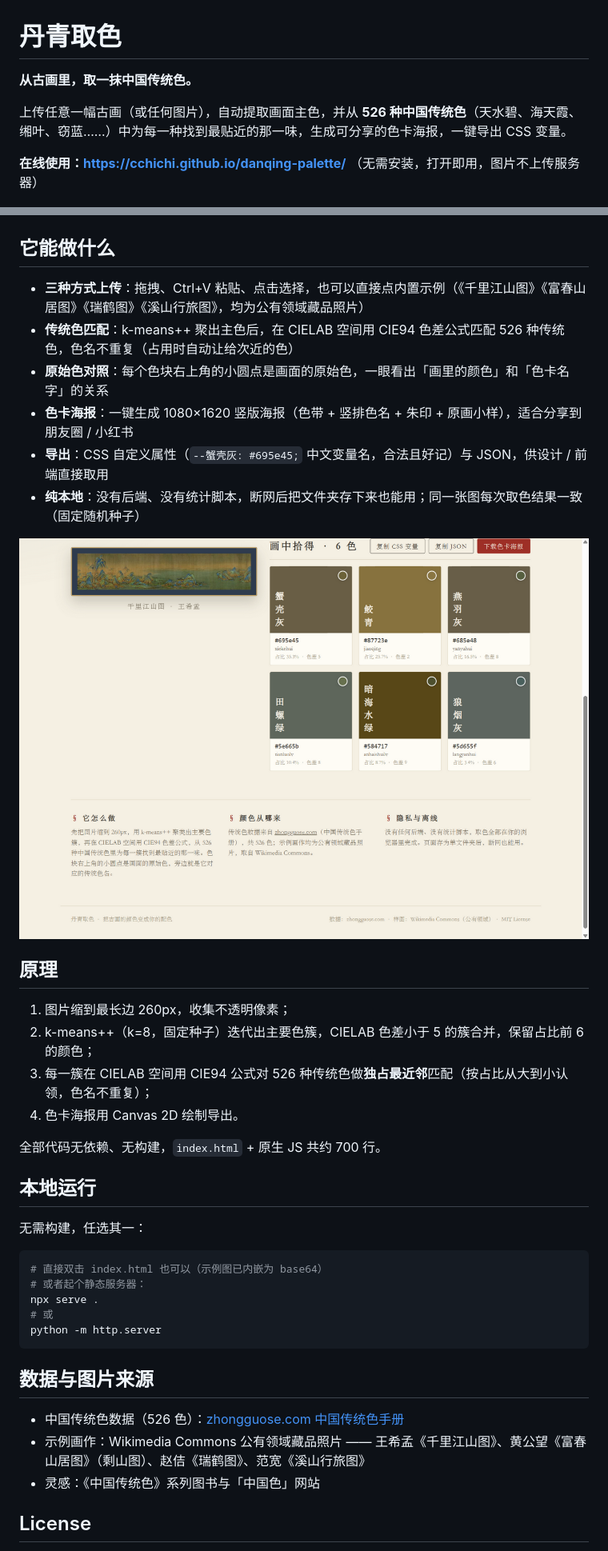
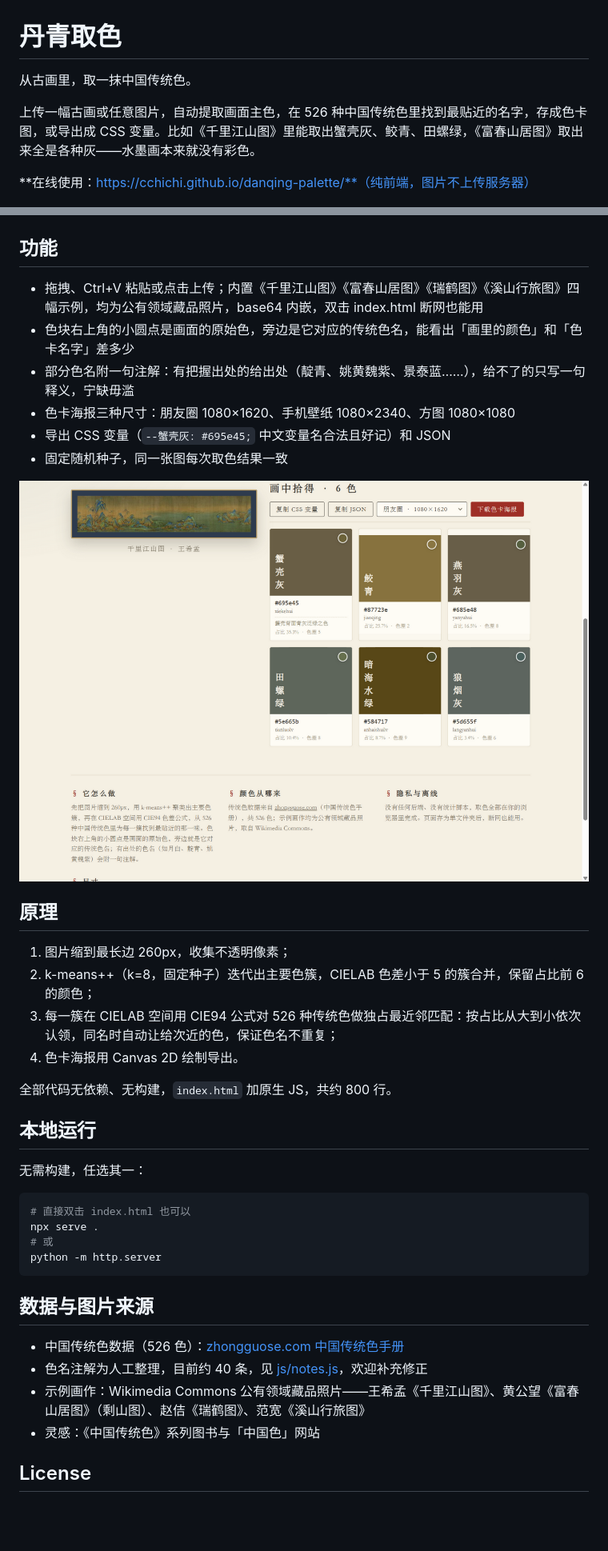
Before and after one commit to cchichi/danqing-palette, a Markdown page: README.md, 2 parts joined by grey strips. Shown at 80% size. Drawn GitHub-style; pictures changed too: docs/screenshot-result.png; blank space fills up the shorter version.

Commit message:
v1.1：色名注解与海报多尺寸
- 新增 44 条色名注解（出处或释义），色卡与 JSON 导出携带
- 海报支持三种尺寸：朋友圈 1080×1620、手机壁纸 1080×2340、方图 1080×1080
- README 重写

````diff
--- a/README.md
+++ b/README.md
@@ -1,21 +1,21 @@
 # 丹青取色
 
-**从古画里，取一抹中国传统色。**
+从古画里，取一抹中国传统色。
 
-上传任意一幅古画（或任何图片），自动提取画面主色，并从 **526 种中国传统色**（天水碧、海天霞、缃叶、窃蓝……）中为每一种找到最贴近的那一味，生成可分享的色卡海报，一键导出 CSS 变量。
+上传一幅古画或任意图片，自动提取画面主色，在 526 种中国传统色里找到最贴近的名字，存成色卡图，或导出成 CSS 变量。比如《千里江山图》里能取出蟹壳灰、鲛青、田螺绿，《富春山居图》取出来全是各种灰——水墨画本来就没有彩色。
 
-**在线使用：https://cchichi.github.io/danqing-palette/** （无需安装，打开即用，图片不上传服务器）
+**在线使用：https://cchichi.github.io/danqing-palette/**（纯前端，图片不上传服务器）
 
 ![色卡海报](docs/poster.png)
 
-## 它能做什么
+## 功能
 
-- **三种方式上传**：拖拽、Ctrl+V 粘贴、点击选择，也可以直接点内置示例（《千里江山图》《富春山居图》《瑞鹤图》《溪山行旅图》，均为公有领域藏品照片）
-- **传统色匹配**：k-means++ 聚出主色后，在 CIELAB 空间用 CIE94 色差公式匹配 526 种传统色，色名不重复（占用时自动让给次近的色）
-- **原始色对照**：每个色块右上角的小圆点是画面的原始色，一眼看出「画里的颜色」和「色卡名字」的关系
-- **色卡海报**：一键生成 1080×1620 竖版海报（色带 + 竖排色名 + 朱印 + 原画小样），适合分享到朋友圈 / 小红书
-- **导出**：CSS 自定义属性（`--蟹壳灰: #695e45;` 中文变量名，合法且好记）与 JSON，供设计 / 前端直接取用
-- **纯本地**：没有后端、没有统计脚本，断网后把文件夹存下来也能用；同一张图每次取色结果一致（固定随机种子）
+- 拖拽、Ctrl+V 粘贴或点击上传；内置《千里江山图》《富春山居图》《瑞鹤图》《溪山行旅图》四幅示例，均为公有领域藏品照片，base64 内嵌，双击 index.html 断网也能用
+- 色块右上角的小圆点是画面的原始色，旁边是它对应的传统色名，能看出「画里的颜色」和「色卡名字」差多少
+- 部分色名附一句注解：有把握出处的给出处（靛青、姚黄魏紫、景泰蓝……），给不了的只写一句释义，宁缺毋滥
+- 色卡海报三种尺寸：朋友圈 1080×1620、手机壁纸 1080×2340、方图 1080×1080
+- 导出 CSS 变量（`--蟹壳灰: #695e45;` 中文变量名合法且好记）和 JSON
+- 固定随机种子，同一张图每次取色结果一致
 
 ![使用界面](docs/screenshot-result.png)
 
@@ -23,18 +23,17 @@
 
 1. 图片缩到最长边 260px，收集不透明像素；
 2. k-means++（k=8，固定种子）迭代出主要色簇，CIELAB 色差小于 5 的簇合并，保留占比前 6 的颜色；
-3. 每一簇在 CIELAB 空间用 CIE94 公式对 526 种传统色做**独占最近邻**匹配（按占比从大到小认领，色名不重复）；
+3. 每一簇在 CIELAB 空间用 CIE94 公式对 526 种传统色做独占最近邻匹配：按占比从大到小依次认领，同名时自动让给次近的色，保证色名不重复；
 4. 色卡海报用 Canvas 2D 绘制导出。
 
-全部代码无依赖、无构建，`index.html` + 原生 JS 共约 700 行。
+全部代码无依赖、无构建，`index.html` 加原生 JS，共约 800 行。
 
 ## 本地运行
 
 无需构建，任选其一：
 
 ```bash
-# 直接双击 index.html 也可以（示例图已内嵌为 base64）
-# 或者起个静态服务器：
+# 直接双击 index.html 也可以
 npx serve .
 # 或
 python -m http.server
@@ -43,7 +42,8 @@ python -m http.server
 ## 数据与图片来源
 
 - 中国传统色数据（526 色）：[zhongguose.com 中国传统色手册](https://zhongguose.com)
-- 示例画作：Wikimedia Commons 公有领域藏品照片 —— 王希孟《千里江山图》、黄公望《富春山居图》（剩山图）、赵佶《瑞鹤图》、范宽《溪山行旅图》
+- 色名注解为人工整理，目前约 40 条，见 [js/notes.js](js/notes.js)，欢迎补充修正
+- 示例画作：Wikimedia Commons 公有领域藏品照片——王希孟《千里江山图》、黄公望《富春山居图》（剩山图）、赵佶《瑞鹤图》、范宽《溪山行旅图》
 - 灵感：《中国传统色》系列图书与「中国色」网站
 
 ## License
````
Also changed, not shown: docs/poster-wallpaper.png (added), 4 other files.
